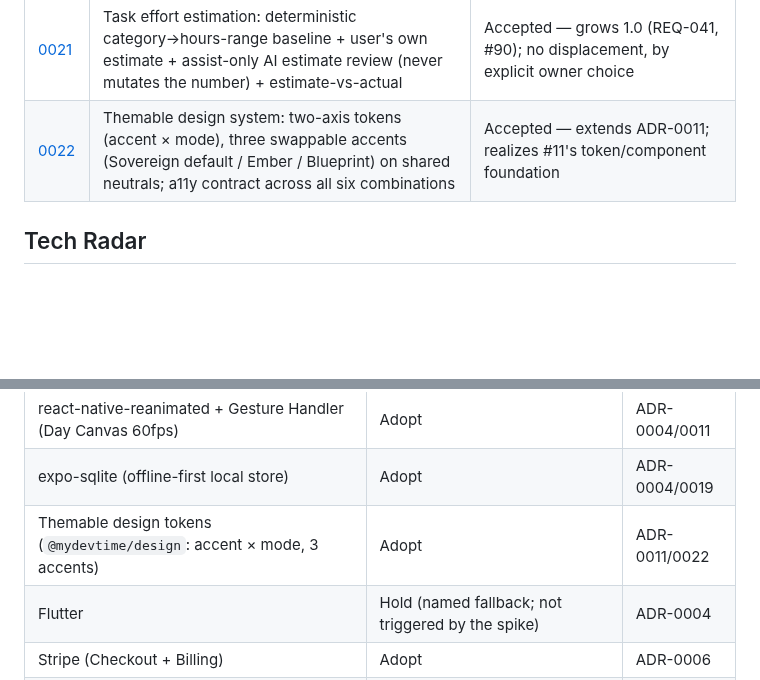
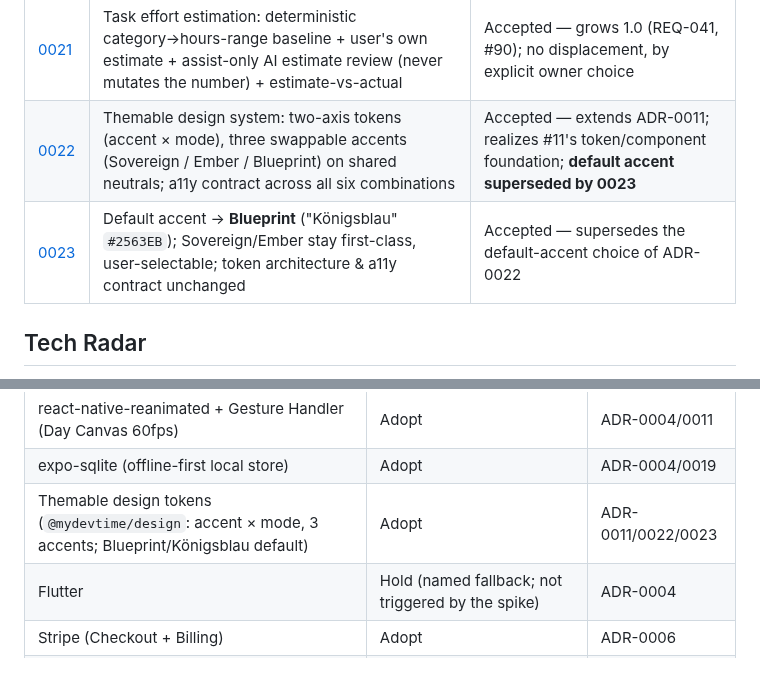
Before and after one commit to NexusHero/myDevTime, a Markdown page: docs/adr/README.md, 2 parts joined by grey strips. Drawn GitHub-style; blank space fills up the shorter version.

```diff
--- a/docs/adr/README.md
+++ b/docs/adr/README.md
@@ -40,7 +40,8 @@ below in number order.
 | [0019](0019-sync-protocol.md) | Cross-device sync: server-authoritative delta sync with per-entity optimistic versioning; deterministic per-entity-type conflict policy in `packages/domain` (LWW for catalog metadata, user-surfaced conflicts for time-entry intervals & delete-vs-edit) | Accepted — realizes the `sync` module (0003); engine is #9 Phase 2 |
 | [0020](0020-export-rendering-stack.md) | Timesheet export/rendering: hand-rolled CSV, ExcelJS (XLSX), PDFKit (PDF) behind per-format serializer adapters over the deterministic `buildTimesheet`; server-side, `Intl` de/en formats | Accepted — realizes REQ-009's rendering layer (#14) |
 | [0021](0021-task-effort-estimation.md) | Task effort estimation: deterministic category→hours-range baseline + user's own estimate + assist-only AI estimate review (never mutates the number) + estimate-vs-actual | Accepted — grows 1.0 (REQ-041, #90); no displacement, by explicit owner choice |
-| [0022](0022-three-accent-themable-design-system.md) | Themable design system: two-axis tokens (accent × mode), three swappable accents (Sovereign default / Ember / Blueprint) on shared neutrals; a11y contract across all six combinations | Accepted — extends ADR-0011; realizes #11's token/component foundation |
+| [0022](0022-three-accent-themable-design-system.md) | Themable design system: two-axis tokens (accent × mode), three swappable accents (Sovereign / Ember / Blueprint) on shared neutrals; a11y contract across all six combinations | Accepted — extends ADR-0011; realizes #11's token/component foundation; **default accent superseded by 0023** |
+| [0023](0023-blueprint-default-accent.md) | Default accent → **Blueprint** ("Königsblau" `#2563EB`); Sovereign/Ember stay first-class, user-selectable; token architecture & a11y contract unchanged | Accepted — supersedes the default-accent choice of ADR-0022 |
 
 ## Tech Radar
 
@@ -59,7 +60,7 @@ One line per technology so the stack's shape stays visible without re-reading th
 | React Native + Expo (+ react-native-web, EAS) | Adopt (provisional — spike #1 passed; on-device checklist pending) | ADR-0004 |
 | react-native-reanimated + Gesture Handler (Day Canvas 60fps) | Adopt | ADR-0004/0011 |
 | expo-sqlite (offline-first local store) | Adopt | ADR-0004/0019 |
-| Themable design tokens (`@mydevtime/design`: accent × mode, 3 accents) | Adopt | ADR-0011/0022 |
+| Themable design tokens (`@mydevtime/design`: accent × mode, 3 accents; Blueprint/Königsblau default) | Adopt | ADR-0011/0022/0023 |
 | Flutter | Hold (named fallback; not triggered by the spike) | ADR-0004 |
 | Stripe (Checkout + Billing) | Adopt | ADR-0006 |
 | StoreKit 2 / Play Billing | Adopt | ADR-0006 |
```
Also changed, not shown: README.md (+112 -32 lines), docs/adr/0023-blueprint-default-accent.md (added, +56 -0 lines), docs/media/profile-phone.png (added), docs/media/projects-desktop.png (added), docs/media/projects-phone.png (added), docs/media/today-desktop.png (added), docs/media/today-phone.png (added), 5 other files.
